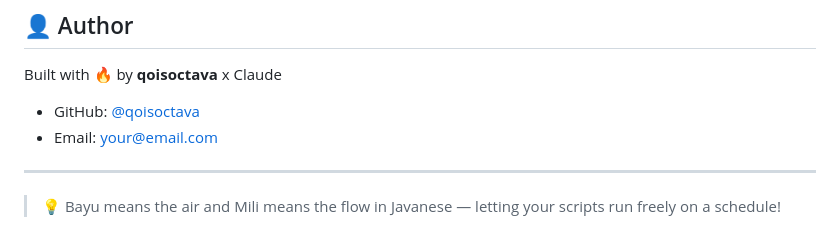
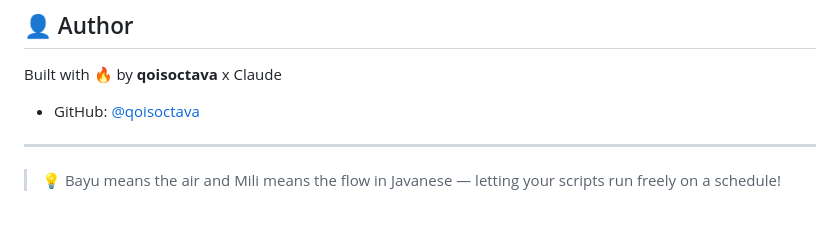
Before and after one commit to qoisoctava/bayumili, a Markdown page: README.md, the part around the change. Rendered like a GitHub page.

```diff
--- a/README.md
+++ b/README.md
@@ -283,7 +283,6 @@ MIT License — feel free to use and modify.
 Built with 🔥 by **qoisoctava** x Claude
 
 - GitHub: [@qoisoctava](https://github.com/qoisoctava)
-- Email: your@email.com
 
 ---
 
```
